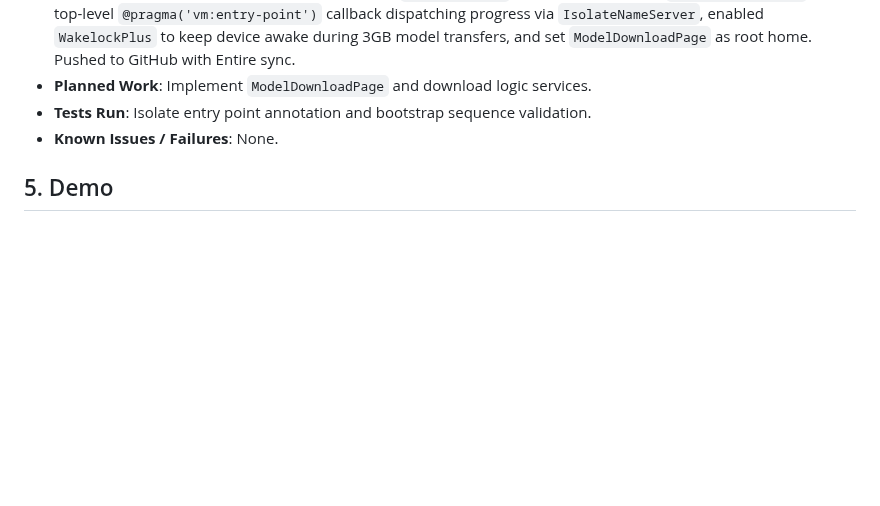
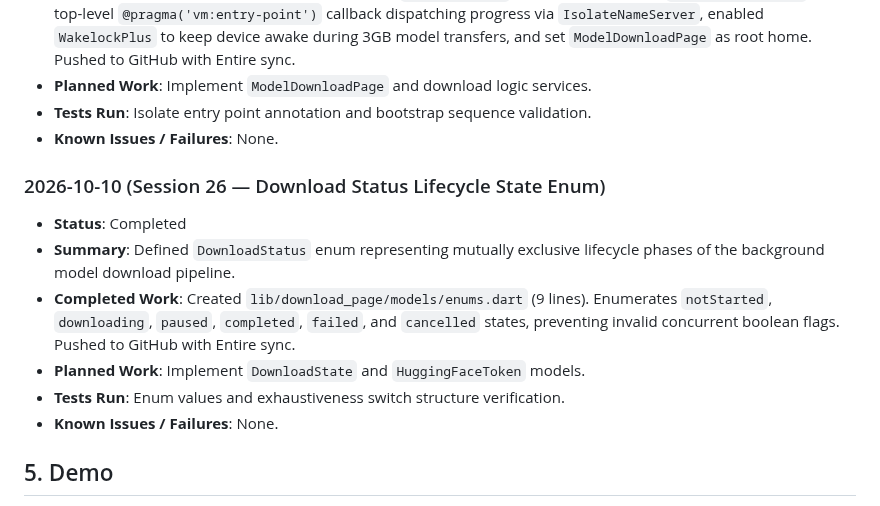
Before and after one commit to yugalkishor-agi/Blind-Vision-Assistant, a Markdown page: hackathon.md, the part around the change. Drawn GitHub-style; blank space fills up the shorter version.

Commit message:
docs: record session 26 download status enum in hackathon log
Entire-Checkpoint: 01M4K3VNG37PRAND5A6505YRSX

```diff
--- a/hackathon.md
+++ b/hackathon.md
@@ -216,6 +216,14 @@
 - **Tests Run**: Isolate entry point annotation and bootstrap sequence validation.
 - **Known Issues / Failures**: None.
 
+### 2026-10-10 (Session 26 — Download Status Lifecycle State Enum)
+- **Status**: Completed
+- **Summary**: Defined `DownloadStatus` enum representing mutually exclusive lifecycle phases of the background model download pipeline.
+- **Completed Work**: Created `lib/download_page/models/enums.dart` (9 lines). Enumerates `notStarted`, `downloading`, `paused`, `completed`, `failed`, and `cancelled` states, preventing invalid concurrent boolean flags. Pushed to GitHub with Entire sync.
+- **Planned Work**: Implement `DownloadState` and `HuggingFaceToken` models.
+- **Tests Run**: Enum values and exhaustiveness switch structure verification.
+- **Known Issues / Failures**: None.
+
 ## 5. Demo
 - **URL**: Pending
 - **Instructions**: Reproduction and run instructions will be documented upon initial build.
```
